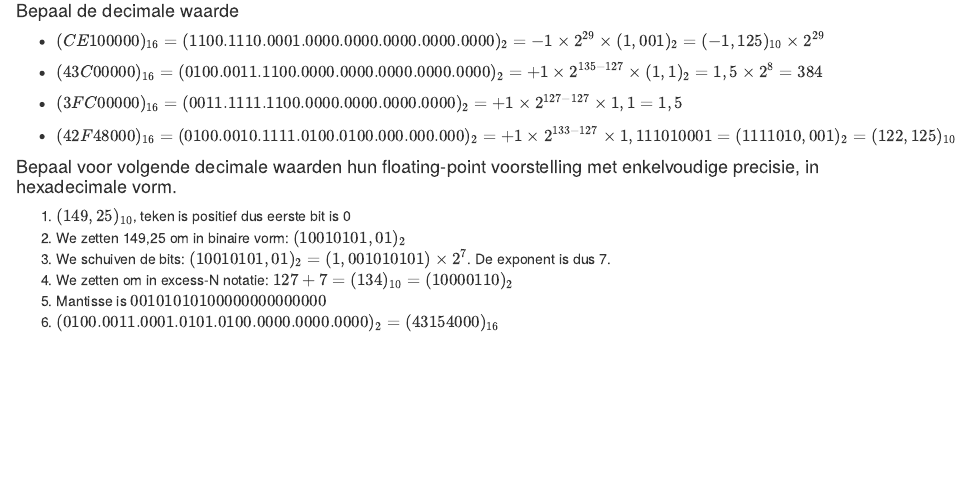
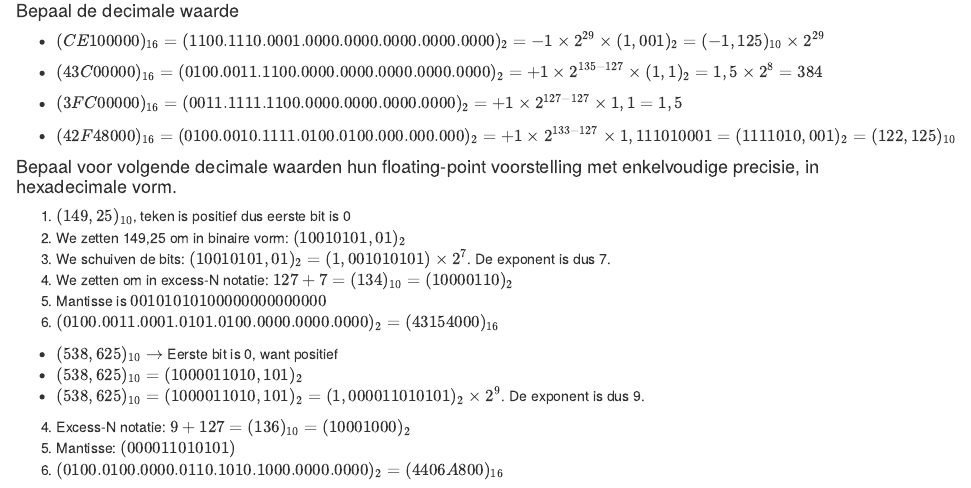
Before and after one commit to momoAkin/ITF-solutions, an R Markdown document (oefeningenconversies.Rmd): the page in a window 1100 px wide, from 6890 px down. The pictures show the output file oefeningenconversies.html that the author committed with the source, opened offline.

Commit message:
Add extre ex for FP Dec to Hex

```diff
--- a/oefeningenconversies.Rmd
+++ b/oefeningenconversies.Rmd
@@ -316,3 +316,10 @@ We gebruiken hier de package `binaryLogic` om de twee complement versie te berek
 4. We zetten om in excess-N notatie: $127+7= (134)_{10} = (10000110)_2$
 5. Mantisse is $00101010100000000000000$
 6. $(0100.0011.0001.0101.0100.0000.0000.0000)_2 = (43154000)_{16}$
+
+- $(538,625)_{10} \rightarrow$ Eerste bit is 0, want positief
+- $(538,625)_{10} = (1000011010,101)_2$
+- $(538,625)_{10} = (1000011010,101)_2 = (1,000011010101)_2 \times 2^{9}$. De exponent is dus 9.
+4. Excess-N notatie: $9+127 = (136)_{10} = (10001000)_2$
+5. Mantisse: $(000011010101)$
+6. $(0100.0100.0000.0110.1010.1000.0000.0000)_{2} = (4406A800)_{16}$
```
Also changed, not shown: oefeningenconversies.html.
